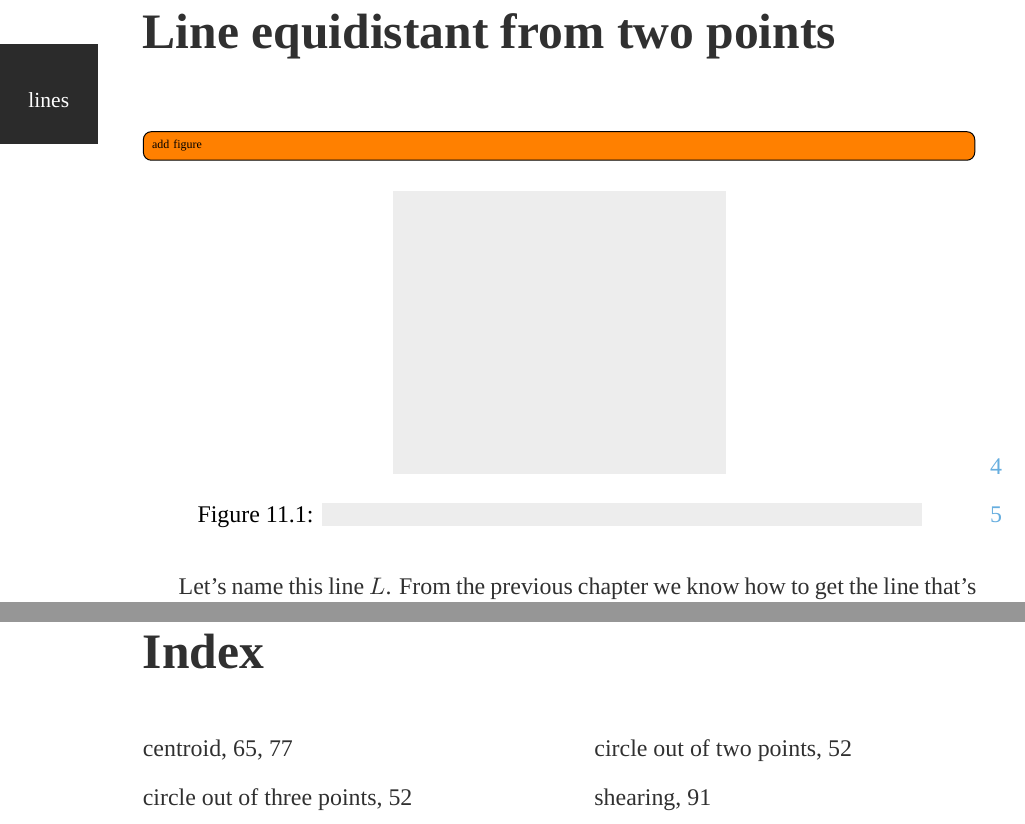
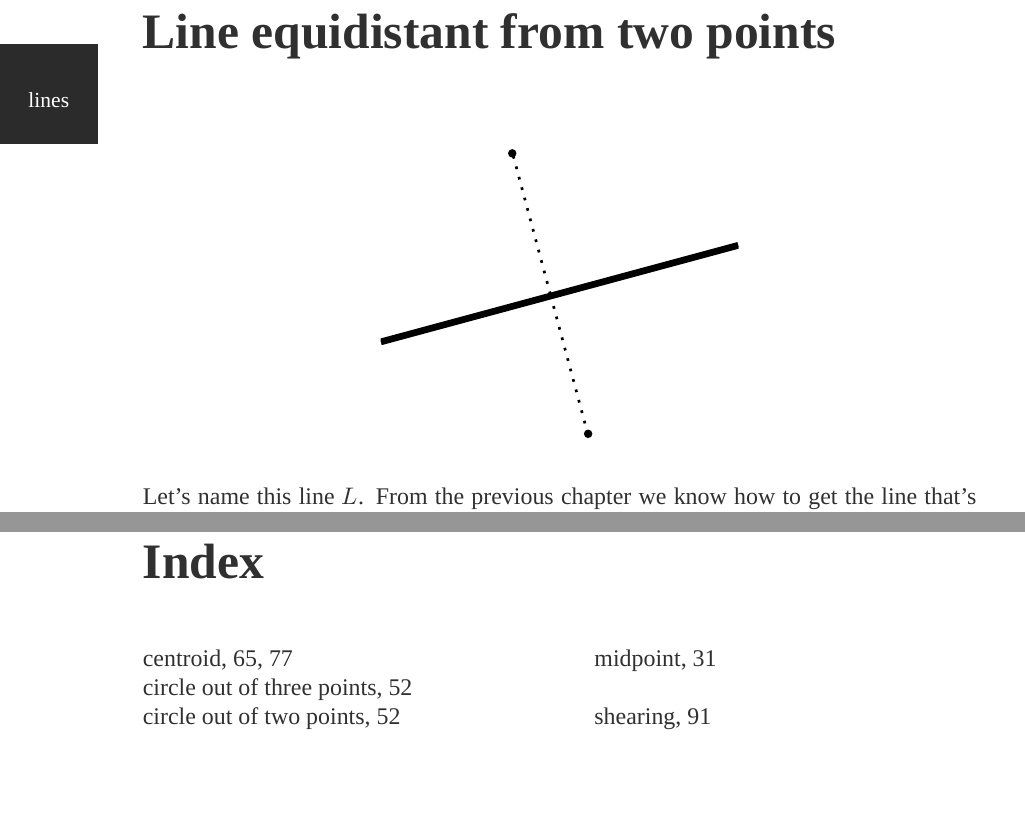
Before and after one commit to epilys/bitmappers-companion, a LaTeX thesis (bitgeom.tex): two parts of pages 33 and 119 of 123, joined at a grey line, cut so that both start at the same text, the shorter picture padded with empty space. Compiled offline with XeLaTeX; a missing font is replaced by an installed copy or a similar font.

Commit message:
Add equidistant line figure

```diff
--- a/bitgeom.tex
+++ b/bitgeom.tex
@@ -511,11 +511,9 @@ $$d=|cos(θ)(P_{ly}-y_p)-sin(θ)(P_{lx} - P_x)|$$
 \chapter{Intersection of two lines}\label{ch:intersection-lines}
 \skelpars{2}
 \chapter{Line equidistant from two points}
-\todo[inline]{add figure}
-  \begin{figure}
-  {\centering%
-  \skelfig[width=0.4\textwidth]{2\baselineskip}%
-  \skelcaption[width=0.2\textwidth,lines=1]{}}
-  \end{figure}
+\begin{figure}[H]
+\centering
+  \includegraphics[height=10\baselineskip,keepaspectratio]{figures/equidistant.pdf}
+\end{figure}
 Let's name this line $L$. From the previous chapter we know how to get the line that's created by the two points $M$ and $N$. If only we knew how to get a perpendicular line over the midpoint of a line segment!
 
```
Also changed, not shown: figures/equidistant.pdf (added), figures/equidistant.svg (added), bitgeom.tex (2 more changed lines), 1 other file.
